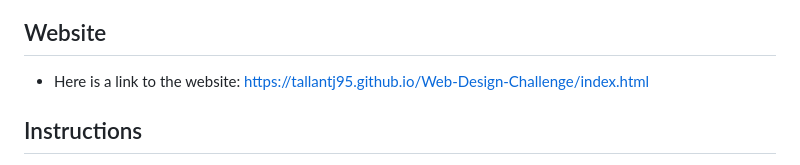
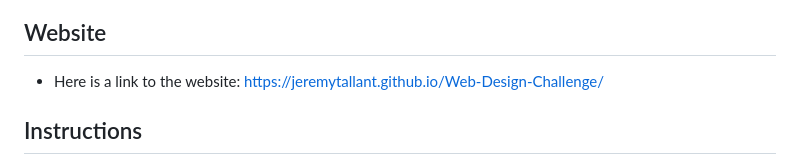
Before and after one commit to JeremyTallant/Web-Design-Challenge, a Markdown page: README.md, the part around the change. Rendered like a GitHub page.

```diff
--- a/README.md
+++ b/README.md
@@ -5,7 +5,7 @@
 ## Background
 Data becomes more powerful when you share it with others! That’s because people can use your data only if they can access it. So, you’ll use HTML and CSS to create a dashboard featuring the Latitude vs. X analysis of weather.
 ## Website
-* Here is a link to the website: https://tallantj95.github.io/Web-Design-Challenge/index.html
+* Here is a link to the website: https://jeremytallant.github.io/Web-Design-Challenge/
 ## Instructions
 Create a website by using either the visualizations that you created for your Python-APIs Challenge or the weather data and images that are provided for this Challenge. To do so, use the considerations and website requirements that the following subsections describe.
 ## Considerations
```
